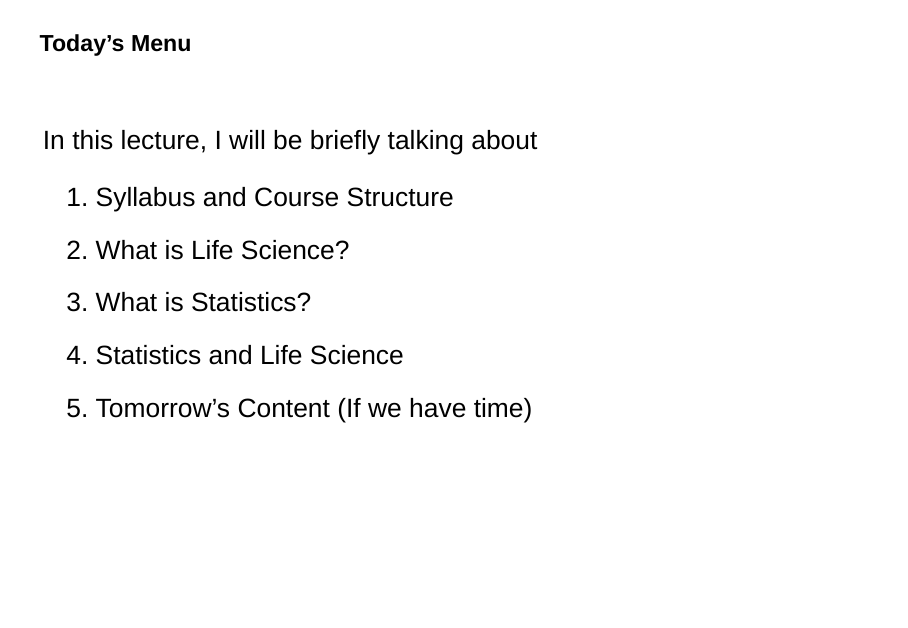
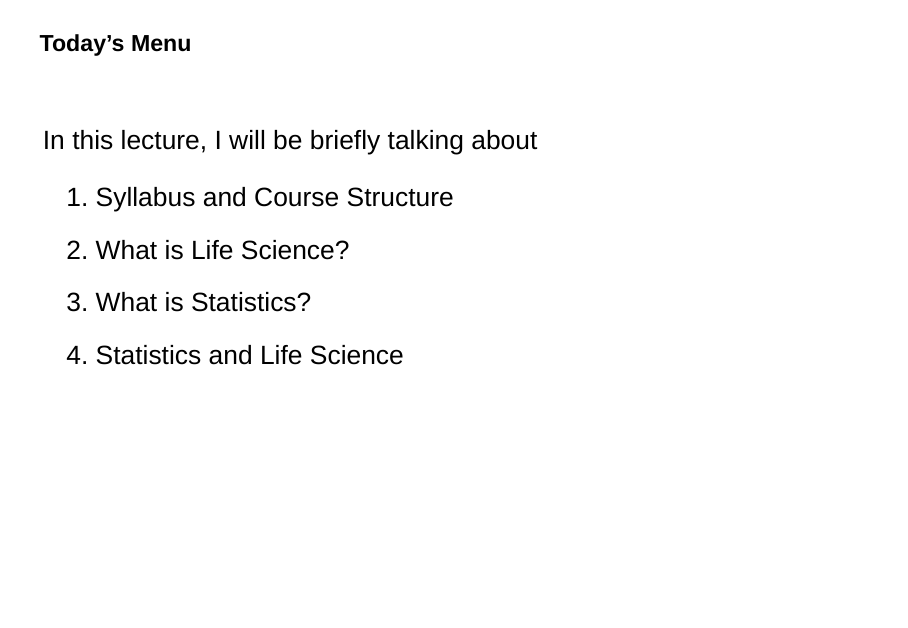
Before and after one commit to stat218-fall25/slides, a Quarto document (00-Week-00/01-Lect-01/01-welcome.qmd): page 3 of 42. Rendered offline with R 4.5, knitr and Pandoc in place of Quarto, with nearby package versions; drawn as Slidy slides in place of the format the file asks for.

Commit message:
removed tomorrow's content

```diff
--- a/00-Week-00/01-Lect-01/01-welcome.qmd
+++ b/00-Week-00/01-Lect-01/01-welcome.qmd
@@ -88,7 +88,6 @@ In this lecture, I will be briefly talking about
 2. What is Life Science?
 3. What is Statistics?
 4. Statistics and Life Science
-5. Tomorrow's Content (If we have time)
 
 
 
```
Also changed, not shown: 00-Week-00/01-Lect-01/01-welcome.html.
